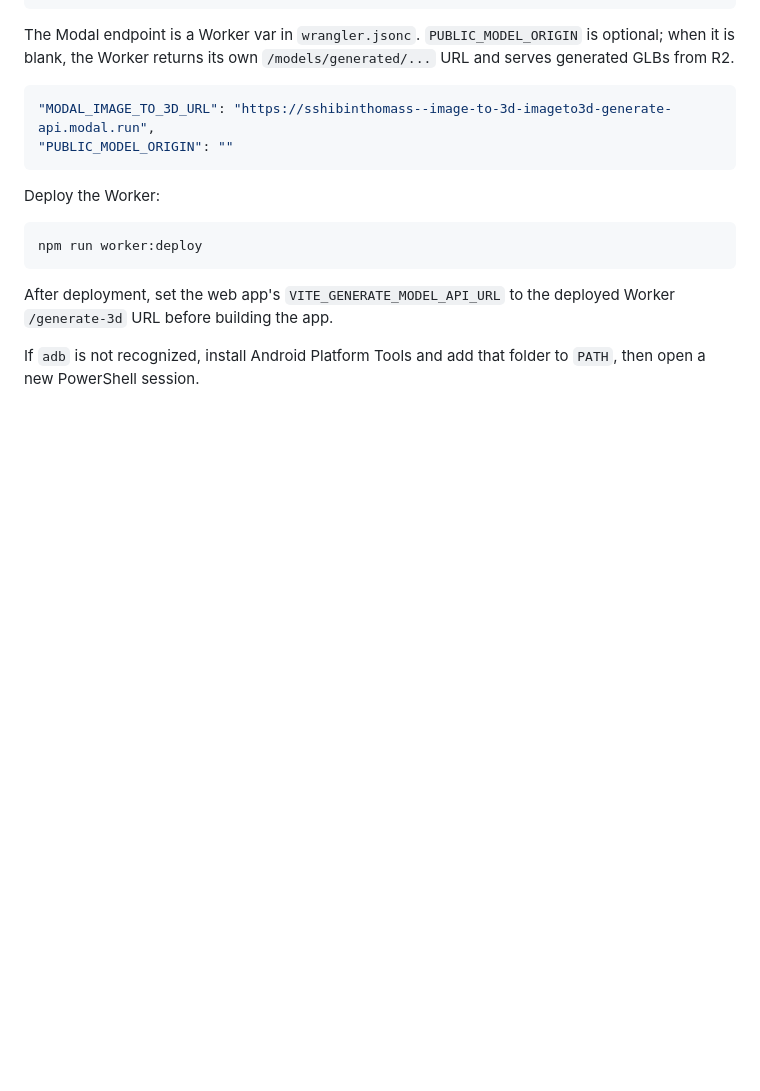
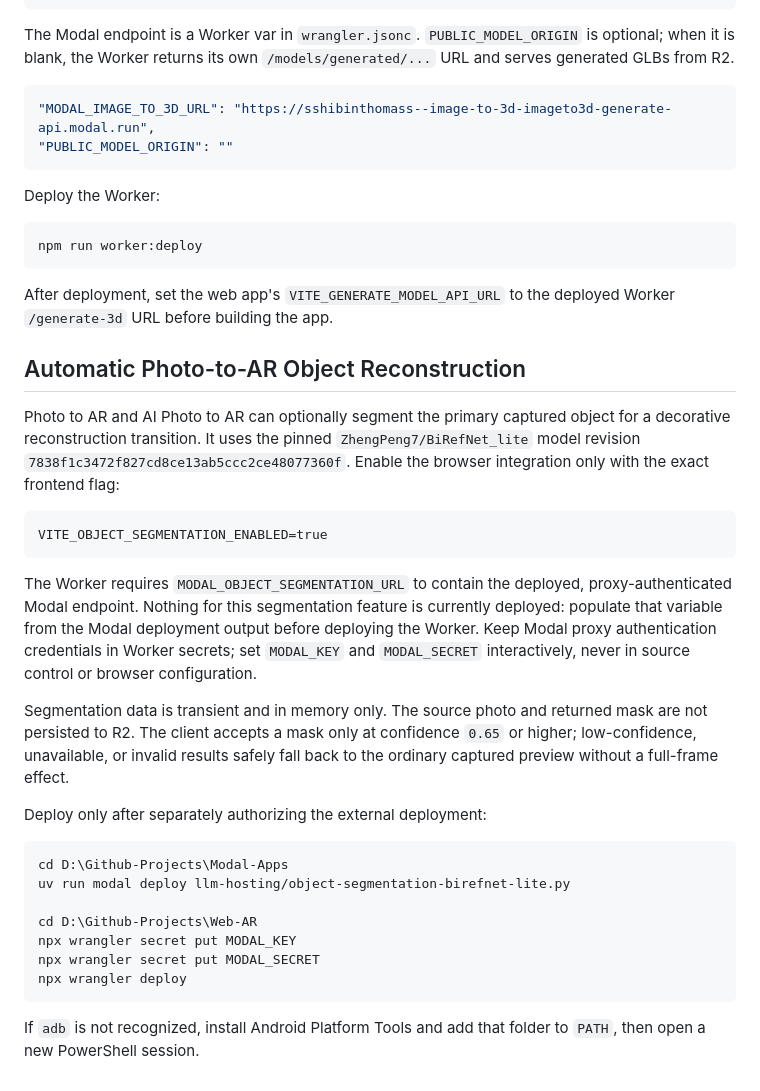
Before and after one commit to sshibinthomass/Web-AR, a Markdown page: README.md, the part around the change. Rendered like a GitHub page; blank space fills up the shorter version.

Commit message:
docs: document object segmentation deployment

````diff
--- a/README.md
+++ b/README.md
@@ -114,4 +114,28 @@ npm run worker:deploy
 
 After deployment, set the web app's `VITE_GENERATE_MODEL_API_URL` to the deployed Worker `/generate-3d` URL before building the app.
 
+## Automatic Photo-to-AR Object Reconstruction
+
+Photo to AR and AI Photo to AR can optionally segment the primary captured object for a decorative reconstruction transition. It uses the pinned `ZhengPeng7/BiRefNet_lite` model revision `7838f1c3472f827cd8ce13ab5ccc2ce48077360f`. Enable the browser integration only with the exact frontend flag:
+
+```text
+VITE_OBJECT_SEGMENTATION_ENABLED=true
+```
+
+The Worker requires `MODAL_OBJECT_SEGMENTATION_URL` to contain the deployed, proxy-authenticated Modal endpoint. Nothing for this segmentation feature is currently deployed: populate that variable from the Modal deployment output before deploying the Worker. Keep Modal proxy authentication credentials in Worker secrets; set `MODAL_KEY` and `MODAL_SECRET` interactively, never in source control or browser configuration.
+
+Segmentation data is transient and in memory only. The source photo and returned mask are not persisted to R2. The client accepts a mask only at confidence `0.65` or higher; low-confidence, unavailable, or invalid results safely fall back to the ordinary captured preview without a full-frame effect.
+
+Deploy only after separately authorizing the external deployment:
+
+```powershell
+cd D:\Github-Projects\Modal-Apps
+uv run modal deploy llm-hosting/object-segmentation-birefnet-lite.py
+
+cd D:\Github-Projects\Web-AR
+npx wrangler secret put MODAL_KEY
+npx wrangler secret put MODAL_SECRET
+npx wrangler deploy
+```
+
 If `adb` is not recognized, install Android Platform Tools and add that folder to `PATH`, then open a new PowerShell session.
````
